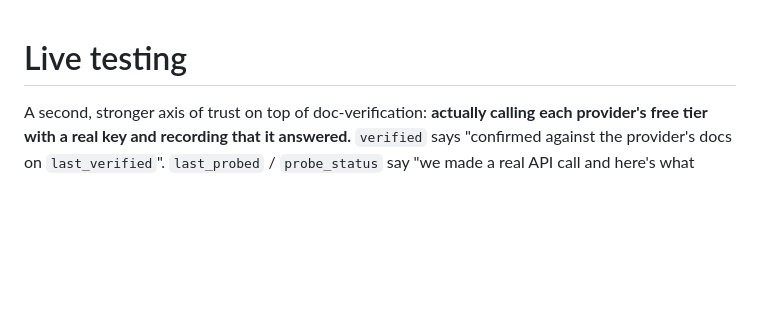
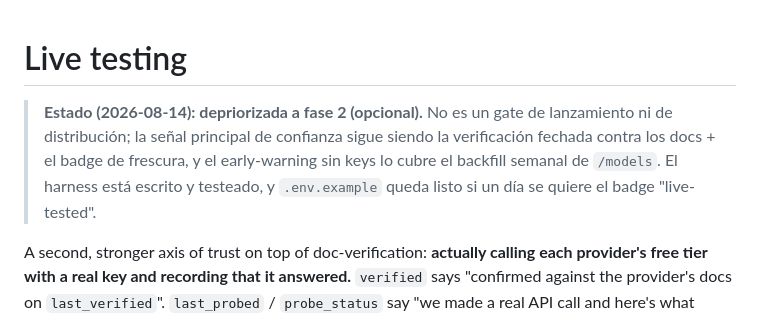
Before and after one commit to pacocartones/free-llm-api-hub, a Markdown page: docs/live-testing.md, the part around the change. GitHub-like rendering; blank space fills up the shorter version.

Commit message:
docs: mark the live probe as optional phase 2, not a launch gate
🤖 Generated with Codebuff
Co-Authored-By: Codebuff <noreply@codebuff.com>

```diff
--- a/docs/live-testing.md
+++ b/docs/live-testing.md
@@ -1,4 +1,6 @@
 # Live testing
+
+> **Estado (2026-08-14): depriorizada a fase 2 (opcional).** No es un gate de lanzamiento ni de distribución; la señal principal de confianza sigue siendo la verificación fechada contra los docs + el badge de frescura, y el early-warning sin keys lo cubre el backfill semanal de `/models`. El harness está escrito y testeado, y `.env.example` queda listo si un día se quiere el badge "live-tested".
 
 A second, stronger axis of trust on top of doc-verification: **actually calling each provider's free tier with a real key and recording that it answered.** `verified` says "confirmed against the provider's docs on `last_verified`". `last_probed` / `probe_status` say "we made a real API call and here's what happened."
 
```
